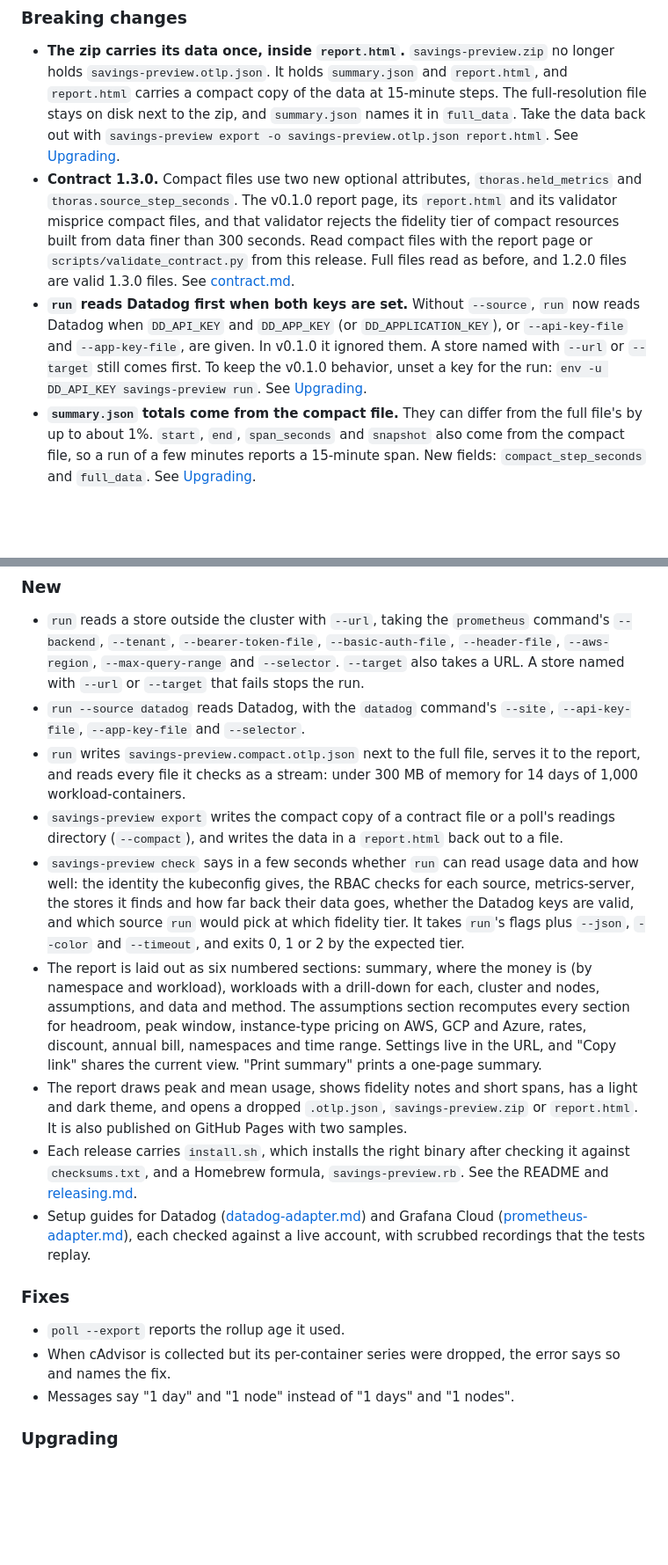
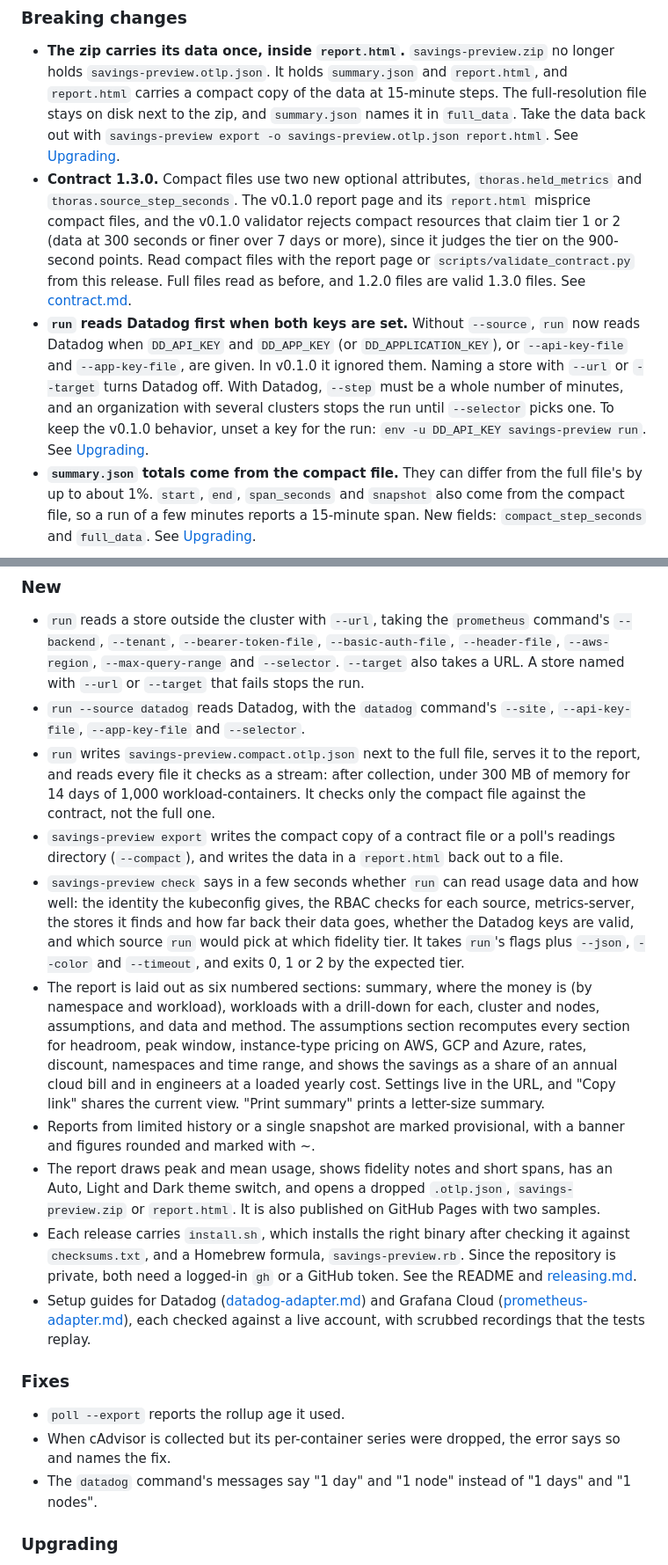
Before and after one commit to thoras-ai/savings-preview, a Markdown page: CHANGELOG.md, 2 parts joined by grey strips. Shown at 88% size. GitHub-like rendering; blank space fills up the shorter version.

Commit message:
Correct the v0.2.0 notes on the validator, run's source order and the report

```diff
--- a/CHANGELOG.md
+++ b/CHANGELOG.md
@@ -7,8 +7,8 @@ Each release's section here is its release notes on GitHub. `scripts/release_not
 ### Breaking changes
 
 - **The zip carries its data once, inside `report.html`.** `savings-preview.zip` no longer holds `savings-preview.otlp.json`. It holds `summary.json` and `report.html`, and `report.html` carries a compact copy of the data at 15-minute steps. The full-resolution file stays on disk next to the zip, and `summary.json` names it in `full_data`. Take the data back out with `savings-preview export -o savings-preview.otlp.json report.html`. See [Upgrading](docs/upgrading.md#the-zip-carries-its-data-once-inside-reporthtml).
-- **Contract 1.3.0.** Compact files use two new optional attributes, `thoras.held_metrics` and `thoras.source_step_seconds`. The v0.1.0 report page, its `report.html` and its validator misprice compact files, and that validator rejects the fidelity tier of compact resources built from data finer than 300 seconds. Read compact files with the report page or `scripts/validate_contract.py` from this release. Full files read as before, and 1.2.0 files are valid 1.3.0 files. See [contract.md](docs/contract.md#readers-before-130).
-- **`run` reads Datadog first when both keys are set.** Without `--source`, `run` now reads Datadog when `DD_API_KEY` and `DD_APP_KEY` (or `DD_APPLICATION_KEY`), or `--api-key-file` and `--app-key-file`, are given. In v0.1.0 it ignored them. A store named with `--url` or `--target` still comes first. To keep the v0.1.0 behavior, unset a key for the run: `env -u DD_API_KEY savings-preview run`. See [Upgrading](docs/upgrading.md#run-reads-datadog-when-its-keys-are-set).
+- **Contract 1.3.0.** Compact files use two new optional attributes, `thoras.held_metrics` and `thoras.source_step_seconds`. The v0.1.0 report page and its `report.html` misprice compact files, and the v0.1.0 validator rejects compact resources that claim tier 1 or 2 (data at 300 seconds or finer over 7 days or more), since it judges the tier on the 900-second points. Read compact files with the report page or `scripts/validate_contract.py` from this release. Full files read as before, and 1.2.0 files are valid 1.3.0 files. See [contract.md](docs/contract.md#readers-before-130).
+- **`run` reads Datadog first when both keys are set.** Without `--source`, `run` now reads Datadog when `DD_API_KEY` and `DD_APP_KEY` (or `DD_APPLICATION_KEY`), or `--api-key-file` and `--app-key-file`, are given. In v0.1.0 it ignored them. Naming a store with `--url` or `--target` turns Datadog off. With Datadog, `--step` must be a whole number of minutes, and an organization with several clusters stops the run until `--selector` picks one. To keep the v0.1.0 behavior, unset a key for the run: `env -u DD_API_KEY savings-preview run`. See [Upgrading](docs/upgrading.md#run-reads-datadog-when-its-keys-are-set).
 - **`summary.json` totals come from the compact file.** They can differ from the full file's by up to about 1%. `start`, `end`, `span_seconds` and `snapshot` also come from the compact file, so a run of a few minutes reports a 15-minute span. New fields: `compact_step_seconds` and `full_data`. See [Upgrading](docs/upgrading.md#summaryjson).
 
 No flag was removed or renamed, and no flag default changed.
@@ -17,19 +17,20 @@ No flag was removed or renamed, and no flag default changed.
 
 - `run` reads a store outside the cluster with `--url`, taking the `prometheus` command's `--backend`, `--tenant`, `--bearer-token-file`, `--basic-auth-file`, `--header-file`, `--aws-region`, `--max-query-range` and `--selector`. `--target` also takes a URL. A store named with `--url` or `--target` that fails stops the run.
 - `run --source datadog` reads Datadog, with the `datadog` command's `--site`, `--api-key-file`, `--app-key-file` and `--selector`.
-- `run` writes `savings-preview.compact.otlp.json` next to the full file, serves it to the report, and reads every file it checks as a stream: under 300 MB of memory for 14 days of 1,000 workload-containers.
+- `run` writes `savings-preview.compact.otlp.json` next to the full file, serves it to the report, and reads every file it checks as a stream: after collection, under 300 MB of memory for 14 days of 1,000 workload-containers. It checks only the compact file against the contract, not the full one.
 - `savings-preview export` writes the compact copy of a contract file or a poll's readings directory (`--compact`), and writes the data in a `report.html` back out to a file.
 - `savings-preview check` says in a few seconds whether `run` can read usage data and how well: the identity the kubeconfig gives, the RBAC checks for each source, metrics-server, the stores it finds and how far back their data goes, whether the Datadog keys are valid, and which source `run` would pick at which fidelity tier. It takes `run`'s flags plus `--json`, `--color` and `--timeout`, and exits 0, 1 or 2 by the expected tier.
-- The report is laid out as six numbered sections: summary, where the money is (by namespace and workload), workloads with a drill-down for each, cluster and nodes, assumptions, and data and method. The assumptions section recomputes every section for headroom, peak window, instance-type pricing on AWS, GCP and Azure, rates, discount, annual bill, namespaces and time range. Settings live in the URL, and "Copy link" shares the current view. "Print summary" prints a one-page summary.
-- The report draws peak and mean usage, shows fidelity notes and short spans, has a light and dark theme, and opens a dropped `.otlp.json`, `savings-preview.zip` or `report.html`. It is also published on GitHub Pages with two samples.
-- Each release carries `install.sh`, which installs the right binary after checking it against `checksums.txt`, and a Homebrew formula, `savings-preview.rb`. See the README and [releasing.md](docs/releasing.md).
+- The report is laid out as six numbered sections: summary, where the money is (by namespace and workload), workloads with a drill-down for each, cluster and nodes, assumptions, and data and method. The assumptions section recomputes every section for headroom, peak window, instance-type pricing on AWS, GCP and Azure, rates, discount, namespaces and time range, and shows the savings as a share of an annual cloud bill and in engineers at a loaded yearly cost. Settings live in the URL, and "Copy link" shares the current view. "Print summary" prints a letter-size summary.
+- Reports from limited history or a single snapshot are marked provisional, with a banner and figures rounded and marked with ~.
+- The report draws peak and mean usage, shows fidelity notes and short spans, has an Auto, Light and Dark theme switch, and opens a dropped `.otlp.json`, `savings-preview.zip` or `report.html`. It is also published on GitHub Pages with two samples.
+- Each release carries `install.sh`, which installs the right binary after checking it against `checksums.txt`, and a Homebrew formula, `savings-preview.rb`. Since the repository is private, both need a logged-in `gh` or a GitHub token. See the README and [releasing.md](docs/releasing.md).
 - Setup guides for Datadog ([datadog-adapter.md](docs/datadog-adapter.md)) and Grafana Cloud ([prometheus-adapter.md](docs/prometheus-adapter.md)), each checked against a live account, with scrubbed recordings that the tests replay.
 
 ### Fixes
 
 - `poll --export` reports the rollup age it used.
 - When cAdvisor is collected but its per-container series were dropped, the error says so and names the fix.
-- Messages say "1 day" and "1 node" instead of "1 days" and "1 nodes".
+- The `datadog` command's messages say "1 day" and "1 node" instead of "1 days" and "1 nodes".
 
 ### Upgrading
 
```
Also changed, not shown: docs/contract.md (+1 -1 lines), docs/upgrading.md (+1 -1 lines).
